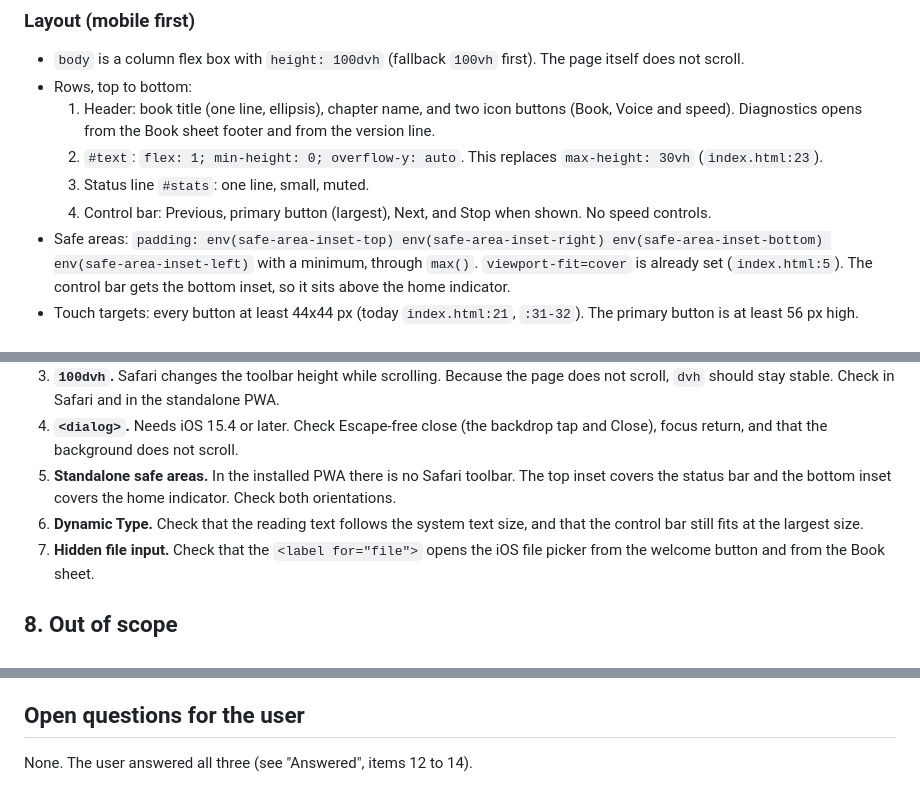
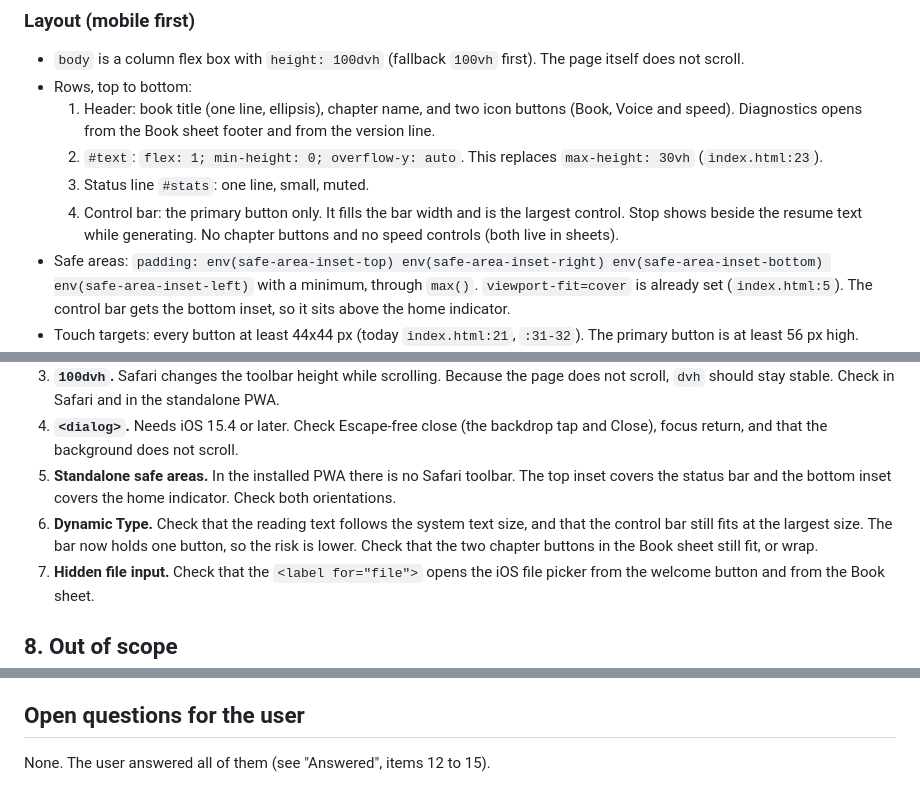
Before and after one commit to ThumNet/epub-tts, a Markdown page: plans/2026-10-26-redesign-design.md, 3 parts joined by grey strips. Rendered like a GitHub page.

```diff
--- a/plans/2026-10-26-redesign-design.md
+++ b/plans/2026-10-26-redesign-design.md
@@ -156,7 +157,7 @@ Keep that rule. The primary label is the fixed word "Resume". The sub-line under
   1. Header: book title (one line, ellipsis), chapter name, and two icon buttons (Book, Voice and speed). Diagnostics opens from the Book sheet footer and from the version line.
   2. `#text`: `flex: 1; min-height: 0; overflow-y: auto`. This replaces `max-height: 30vh` (`index.html:23`).
   3. Status line `#stats`: one line, small, muted.
-  4. Control bar: Previous, primary button (largest), Next, and Stop when shown. No speed controls.
+  4. Control bar: the primary button only. It fills the bar width and is the largest control. Stop shows beside the resume text while generating. No chapter buttons and no speed controls (both live in sheets).
 - Safe areas: `padding: env(safe-area-inset-top) env(safe-area-inset-right) env(safe-area-inset-bottom) env(safe-area-inset-left)` with a minimum, through `max()`. `viewport-fit=cover` is already set (`index.html:5`). The control bar gets the bottom inset, so it sits above the home indicator.
 - Touch targets: every button at least 44x44 px (today `index.html:21`, `:31-32`). The primary button is at least 56 px high.
 - Desktop (`min-width: 700px`): the same column, `max-width: 42rem`, centred. The sheets become centred dialogs of the same width, not full-width bottom sheets. No second column.
@@ -283,7 +285,7 @@ Each step is one commit. Each step passes `npm run typecheck`, `npm run build`,
 3. **`100dvh`.** Safari changes the toolbar height while scrolling. Because the page does not scroll, `dvh` should stay stable. Check in Safari and in the standalone PWA.
 4. **`<dialog>`.** Needs iOS 15.4 or later. Check Escape-free close (the backdrop tap and Close), focus return, and that the background does not scroll.
 5. **Standalone safe areas.** In the installed PWA there is no Safari toolbar. The top inset covers the status bar and the bottom inset covers the home indicator. Check both orientations.
-6. **Dynamic Type.** Check that the reading text follows the system text size, and that the control bar still fits at the largest size.
+6. **Dynamic Type.** Check that the reading text follows the system text size, and that the control bar still fits at the largest size. The bar now holds one button, so the risk is lower. Check that the two chapter buttons in the Book sheet still fit, or wrap.
 7. **Hidden file input.** Check that the `<label for="file">` opens the iOS file picker from the welcome button and from the Book sheet.
 
 ## 8. Out of scope
@@ -303,4 +305,4 @@ Each step is one commit. Each step passes `npm run typecheck`, `npm run build`,
 
 ## Open questions for the user
 
-None. The user answered all three (see "Answered", items 12 to 14).
+None. The user answered all of them (see "Answered", items 12 to 15).
```
Also changed, not shown: other parts of plans/2026-10-26-redesign-design.md (+9 -7 lines).
